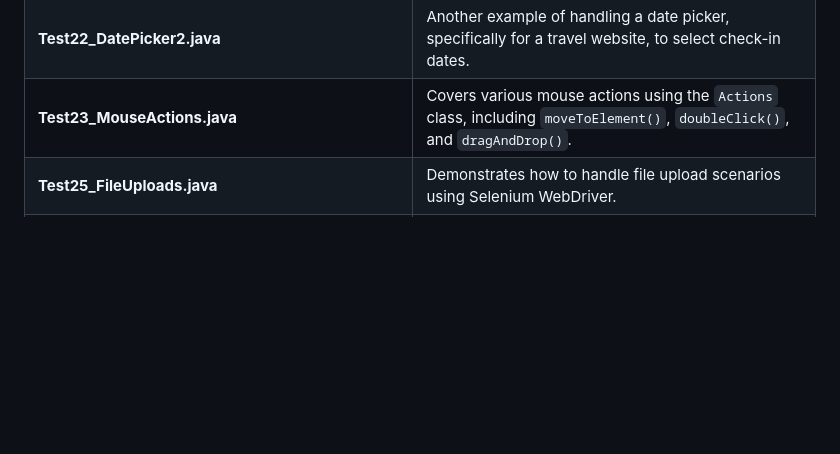
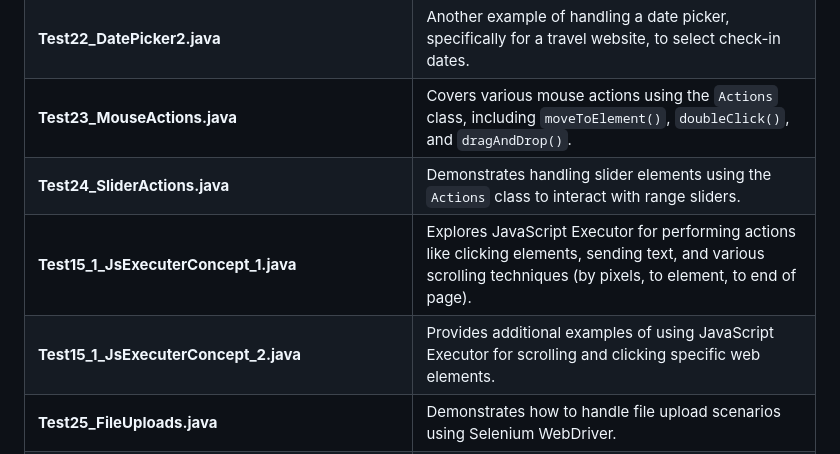
Before and after one commit to Sameer-Programmer/2026_Selenium_Java_Revision, a Markdown page: README.md, the part around the change. Rendered like a GitHub page; blank space fills up the shorter version.

Commit message:
Update README.md with descriptions for new Selenium test files (JavaScript Executor and Slider Actions)

```diff
--- a/README.md
+++ b/README.md
@@ -91,6 +91,9 @@ This section provides a detailed summary of the Selenium test cases found in the
 | **Test21_DatePicker_1.java** | Shows how to interact with a date picker to select a specific date by navigating through months and years. |
 | **Test22_DatePicker2.java** | Another example of handling a date picker, specifically for a travel website, to select check-in dates. |
 | **Test23_MouseActions.java** | Covers various mouse actions using the `Actions` class, including `moveToElement()`, `doubleClick()`, and `dragAndDrop()`. |
+| **Test24_SliderActions.java** | Demonstrates handling slider elements using the `Actions` class to interact with range sliders. |
+| **Test15_1_JsExecuterConcept_1.java** | Explores JavaScript Executor for performing actions like clicking elements, sending text, and various scrolling techniques (by pixels, to element, to end of page). |
+| **Test15_1_JsExecuterConcept_2.java** | Provides additional examples of using JavaScript Executor for scrolling and clicking specific web elements. |
 | **Test25_FileUploads.java** | Demonstrates how to handle file upload scenarios using Selenium WebDriver. |
 | **Test26_MultipleFiles.java** | Provides examples for uploading multiple files simultaneously. |
 | **Test27_KeyBoardActions.java** | Illustrates various keyboard actions using the `Actions` class, such as pressing keys and key combinations. |
```
